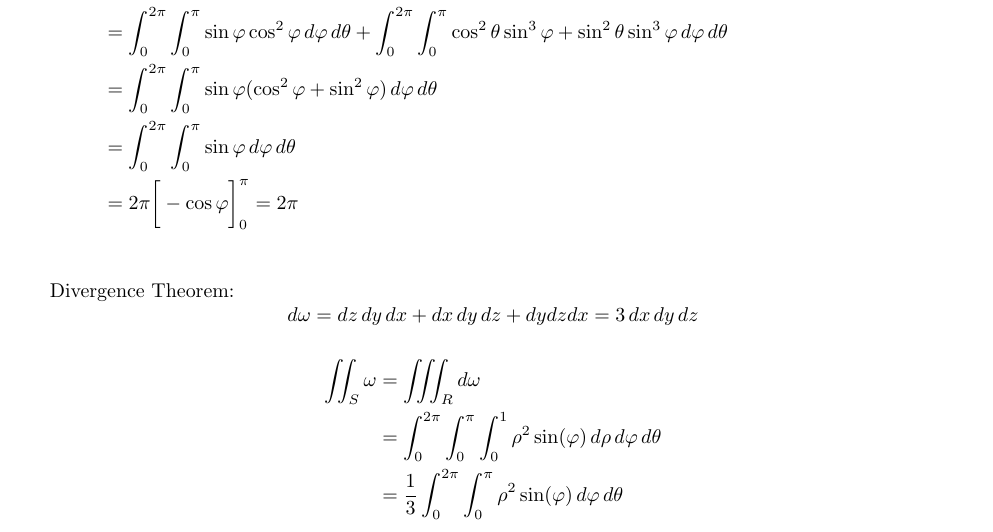
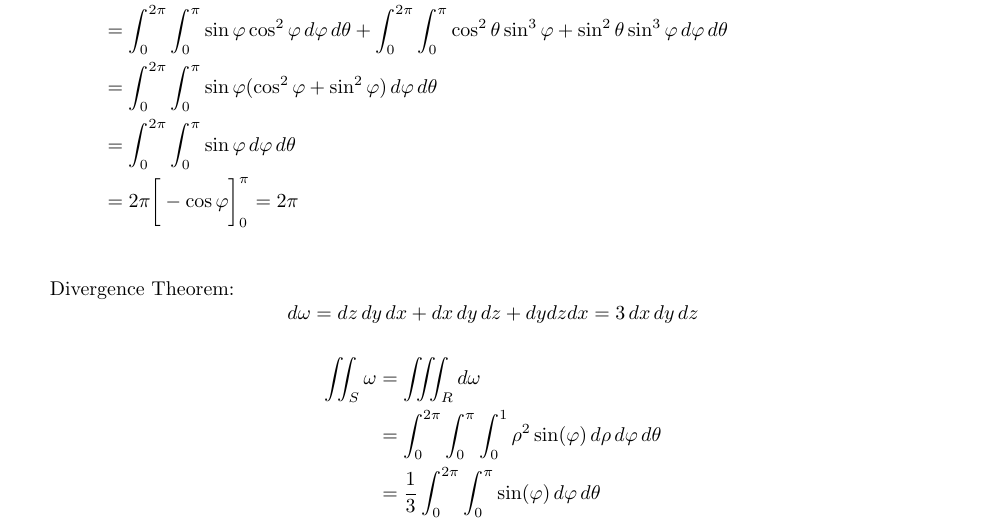
Before and after one commit to poonkeegan/school, a LaTeX document (matb42/a10.tex): part of page 5 of 11, cut so that both start at the same text. Compiled offline with pdfLaTeX.

Commit message:
Mon Mar 26 20:55:50 EDT 2018

```diff
--- a/matb42/a10.tex
+++ b/matb42/a10.tex
@@ -130,7 +130,7 @@ Apr 3rd 2018}
     \begin{align*}
         \iint_S \omega &= \iiint_R d \omega \\
         &= \int_0^{2\pi} \int_0^{\pi} \int_0^1 \rho^2 \sin(\varphi) \, d\rho \, d\varphi \, d\theta \\
-        &= \frac{1}{3} \int_0^{2\pi} \int_0^{\pi} \rho^2 \sin(\varphi) \, d\varphi \, d\theta
+        &= \frac{1}{3} \int_0^{2\pi} \int_0^{\pi} \sin(\varphi) \, d\varphi \, d\theta
     \end{align*}
 
     \newpage
```
Also changed, not shown: matb42/a10.pdf.
